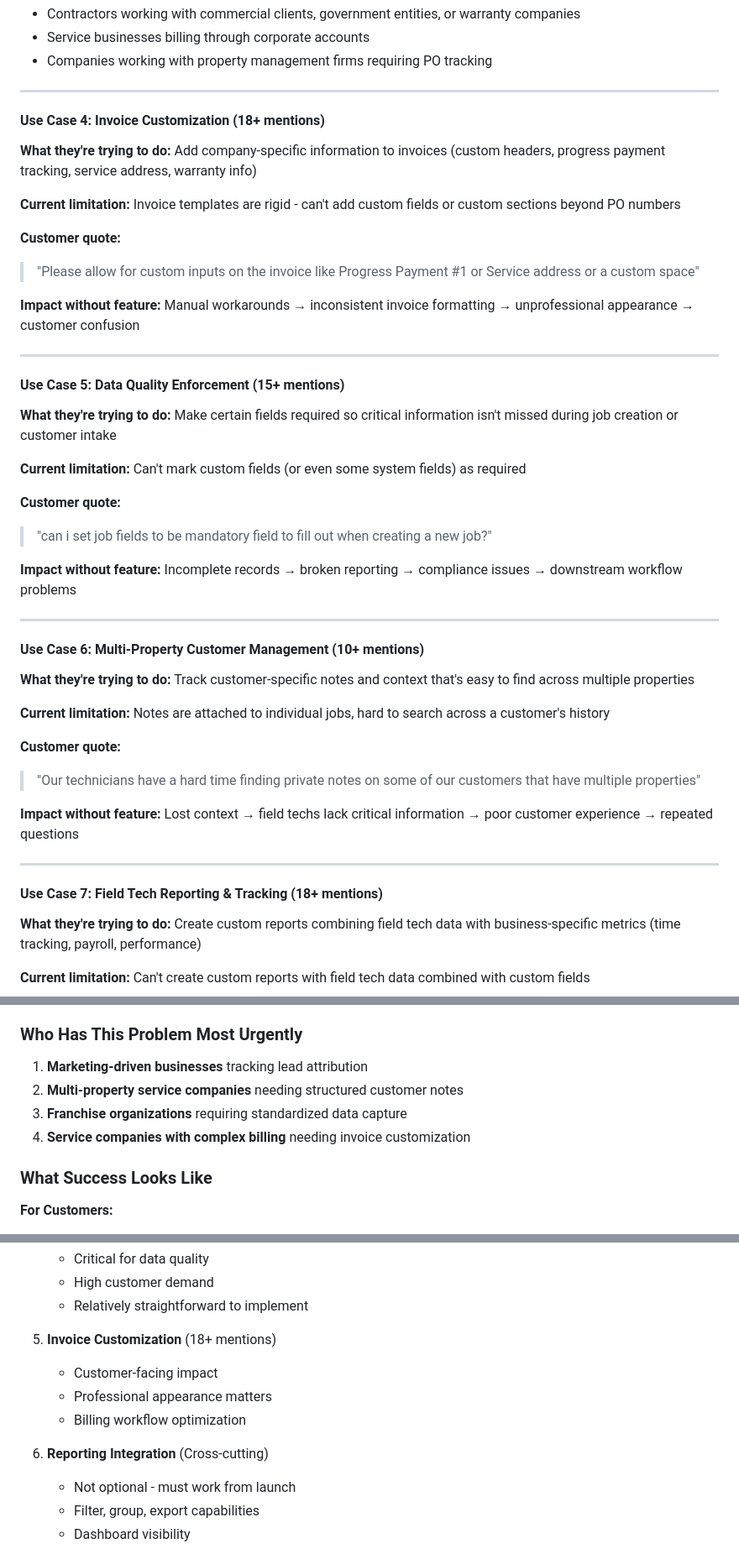
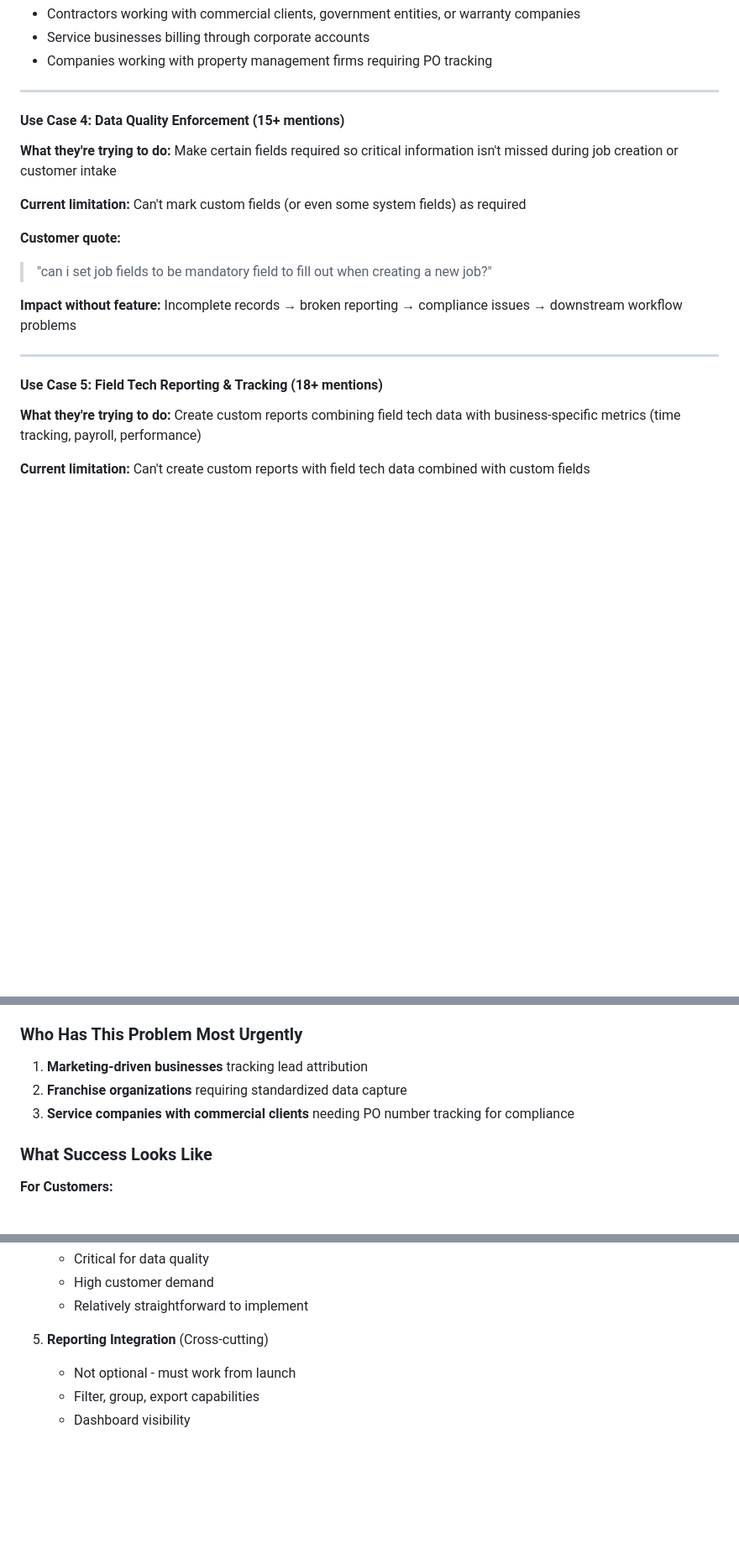
Before and after one commit to mikayla-wickman/ai-accelerator, a Markdown page: reports/custom-fields/INSIGHTS_BRIEF.md, 3 parts joined by grey strips. Shown at 84% size. GitHub-like rendering; blank space fills up the shorter version.

Commit message:
refine custom fields insights brief to focus on custom field use cases
Remove invoice customization and multi-property management use cases that are not directly related to custom fields functionality. Renumber remaining use cases and update summary sections to maintain focus on actual custom field needs (lead intake, marketing attribution, PO tracking, data quality, field tech reporting).

Co-Authored-By: Claude Sonnet 4.5 <noreply@anthropic.com>

```diff
--- a/reports/custom-fields/INSIGHTS_BRIEF.md
+++ b/reports/custom-fields/INSIGHTS_BRIEF.md
@@ -119,22 +119,7 @@ No field available to capture and display PO numbers on invoices or job records
 
 ---
 
-#### Use Case 4: Invoice Customization (18+ mentions)
-**What they're trying to do:**
-Add company-specific information to invoices (custom headers, progress payment tracking, service address, warranty info)
-
-**Current limitation:**
-Invoice templates are rigid - can't add custom fields or custom sections beyond PO numbers
-
-**Customer quote:**
-> "Please allow for custom inputs on the invoice like Progress Payment #1 or Service address or a custom space"
-
-**Impact without feature:**
-Manual workarounds → inconsistent invoice formatting → unprofessional appearance → customer confusion
-
----
-
-#### Use Case 5: Data Quality Enforcement (15+ mentions)
+#### Use Case 4: Data Quality Enforcement (15+ mentions)
 **What they're trying to do:**
 Make certain fields required so critical information isn't missed during job creation or customer intake
 
@@ -149,22 +134,7 @@ Incomplete records → broken reporting → compliance issues → downstream wor
 
 ---
 
-#### Use Case 6: Multi-Property Customer Management (10+ mentions)
-**What they're trying to do:**
-Track customer-specific notes and context that's easy to find across multiple properties
-
-**Current limitation:**
-Notes are attached to individual jobs, hard to search across a customer's history
-
-**Customer quote:**
-> "Our technicians have a hard time finding private notes on some of our customers that have multiple properties"
-
-**Impact without feature:**
-Lost context → field techs lack critical information → poor customer experience → repeated questions
-
----
-
-#### Use Case 7: Field Tech Reporting & Tracking (18+ mentions)
+#### Use Case 5: Field Tech Reporting & Tracking (18+ mentions)
 **What they're trying to do:**
 Create custom reports combining field tech data with business-specific metrics (time tracking, payroll, performance)
 
@@ -487,9 +455,8 @@ Manual spreadsheet work → delayed payroll reconciliation → no performance vi
 ### Who Has This Problem Most Urgently
 
 1. **Marketing-driven businesses** tracking lead attribution
-2. **Multi-property service companies** needing structured customer notes
-3. **Franchise organizations** requiring standardized data capture
-4. **Service companies with complex billing** needing invoice customization
+2. **Franchise organizations** requiring standardized data capture
+3. **Service companies with commercial clients** needing PO number tracking for compliance
 
 ### What Success Looks Like
 
@@ -549,12 +516,7 @@ Based on volume, urgency, and strategic alignment:
    - High customer demand
    - Relatively straightforward to implement
 
-5. **Invoice Customization** (18+ mentions)
-   - Customer-facing impact
-   - Professional appearance matters
-   - Billing workflow optimization
-
-6. **Reporting Integration** (Cross-cutting)
+5. **Reporting Integration** (Cross-cutting)
    - Not optional - must work from launch
    - Filter, group, export capabilities
    - Dashboard visibility
```
Also changed, not shown: other parts of reports/custom-fields/INSIGHTS_BRIEF.md (+0 -2 lines).
